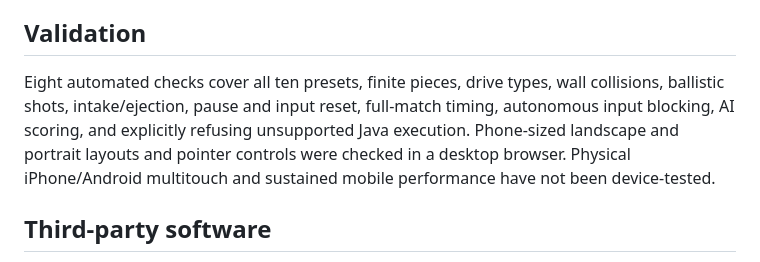
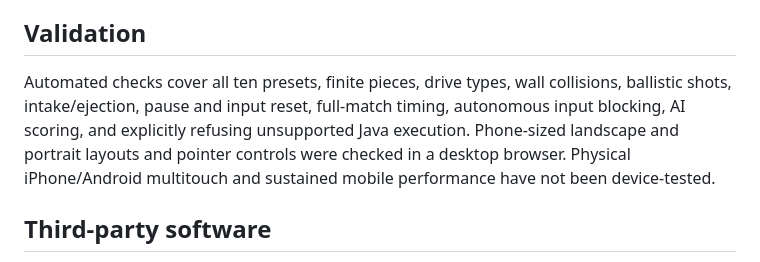
Before and after one commit to hirsu-dev/biobuzz-simulator, a Markdown page: README.md, the part around the change. Rendered like a GitHub page.

Commit message:
Clarify project documentation

```diff
--- a/README.md
+++ b/README.md
@@ -52,7 +52,7 @@ The local desktop integration was built around [FTCSim](https://github.com/Wheat
 
 ## Validation
 
-Eight automated checks cover all ten presets, finite pieces, drive types, wall collisions, ballistic shots, intake/ejection, pause and input reset, full-match timing, autonomous input blocking, AI scoring, and explicitly refusing unsupported Java execution. Phone-sized landscape and portrait layouts and pointer controls were checked in a desktop browser. Physical iPhone/Android multitouch and sustained mobile performance have not been device-tested.
+Automated checks cover all ten presets, finite pieces, drive types, wall collisions, ballistic shots, intake/ejection, pause and input reset, full-match timing, autonomous input blocking, AI scoring, and explicitly refusing unsupported Java execution. Phone-sized landscape and portrait layouts and pointer controls were checked in a desktop browser. Physical iPhone/Android multitouch and sustained mobile performance have not been device-tested.
 
 ## Third-party software
 
```
